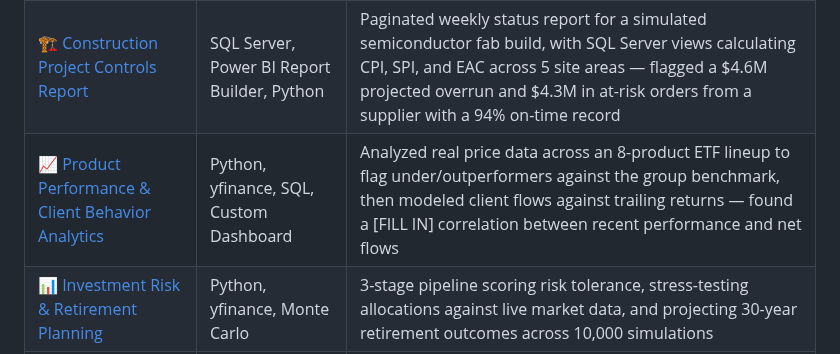
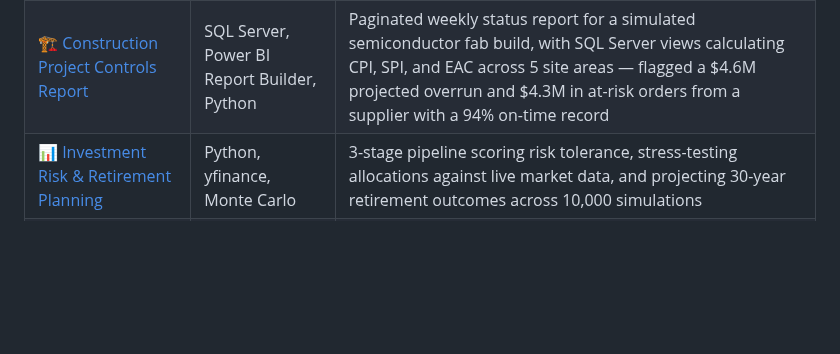
Before and after one commit to NikolasZeiner/NikolasZeiner, a Markdown page: README.md, the part around the change. Drawn GitHub-style; blank space fills up the shorter version.

```diff
--- a/README.md
+++ b/README.md
@@ -26,7 +26,6 @@ Building end-to-end analytics solutions in Python, SQL, R, Power BI, Tableau, Al
 |---|---|---|
 | [🧾 Automated Expense Report Review](https://github.com/NikolasZeiner/alteryx-expense-review) | Alteryx, Excel | Alteryx workflow that checks 408 expense lines against company policy, flags over-limit and missing-receipt items with the reason, and catches duplicate submissions — narrowed manual review to 64 lines (16%) and found 8 duplicates |
 | [🏗️ Construction Project Controls Report](https://github.com/NikolasZeiner/sonoran-fab-project-controls) | SQL Server, Power BI Report Builder, Python | Paginated weekly status report for a simulated semiconductor fab build, with SQL Server views calculating CPI, SPI, and EAC across 5 site areas — flagged a $4.6M projected overrun and $4.3M in at-risk orders from a supplier with a 94% on-time record |
-| [📈 Product Performance & Client Behavior Analytics](https://github.com/NikolasZeiner/Product-Performance-Client-Behavior-Analytics) | Python, yfinance, SQL, Custom Dashboard | Analyzed real price data across an 8-product ETF lineup to flag under/outperformers against the group benchmark, then modeled client flows against trailing returns — found a [FILL IN] correlation between recent performance and net flows |
 | [📊 Investment Risk & Retirement Planning](https://github.com/NikolasZeiner/InvestmentRiskRetirementPlanning) | Python, yfinance, Monte Carlo | 3-stage pipeline scoring risk tolerance, stress-testing allocations against live market data, and projecting 30-year retirement outcomes across 10,000 simulations |
 | [🏀 NBA Salary & Performance Analysis](https://github.com/NikolasZeiner/NBA-Salary-Analysis) | Python, R, SQL, Power BI, Excel | End-to-end salary vs performance analysis for 376 NBA players — custom Points per Million metric, 5 SQL queries, 3-page Power BI dashboard |
 | [🏠 Phoenix Metro Real Estate](https://github.com/NikolasZeiner/PhoenixRealEstateAnalysis) | R, Tableau | Regression model on 5,000+ home sales across 12 Phoenix neighborhoods — 3.5x price gap identified between Paradise Valley and Avondale |
```
